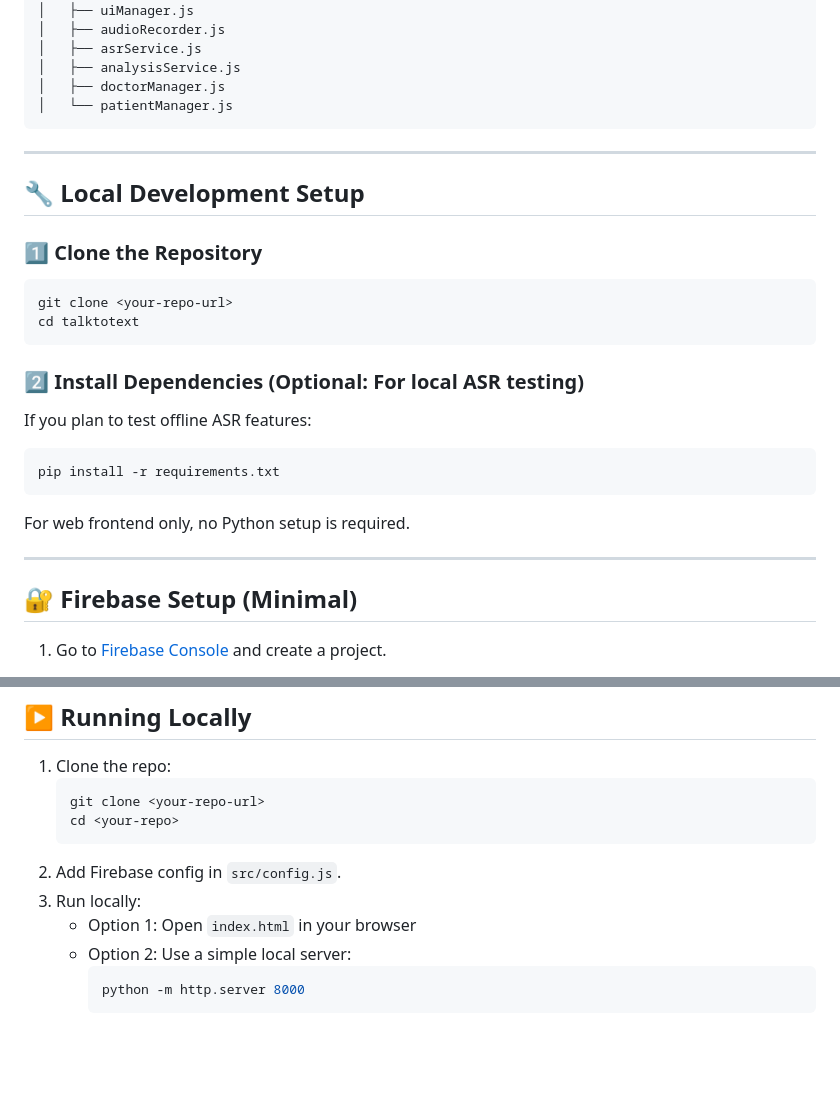
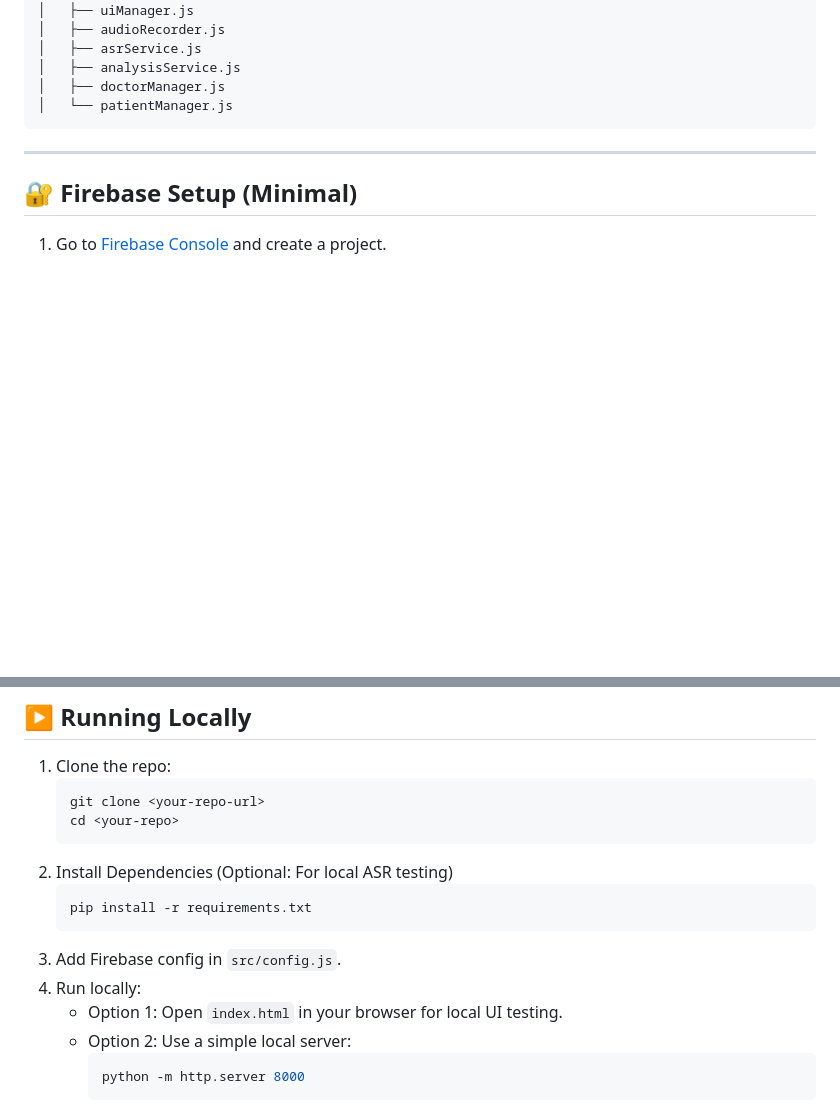
Before and after one commit to avantika1036/TalkToText, a Markdown page: README.md, 2 parts joined by grey strips. GitHub-like rendering; blank space fills up the shorter version.

````diff
--- a/README.md
+++ b/README.md
@@ -89,24 +89,6 @@ project/
 
 ---
 
-## 🔧 Local Development Setup
-
-### 1️⃣ Clone the Repository
-```bash
-git clone <your-repo-url>
-cd talktotext
-```
-
-### 2️⃣ Install Dependencies (Optional: For local ASR testing)
-If you plan to test offline ASR features:
-```bash
-pip install -r requirements.txt
-```
-
-For web frontend only, no Python setup is required.
-
----
-
 ## 🔐 Firebase Setup (Minimal)
 1. Go to [Firebase Console](https://console.firebase.google.com/) and create a project.
 2. Enable:
@@ -140,9 +122,13 @@ For web frontend only, no Python setup is required.
    git clone <your-repo-url>
    cd <your-repo>
    ```
-2. Add Firebase config in `src/config.js`.
-3. Run locally:
-   - Option 1: Open `index.html` in your browser
+2. Install Dependencies (Optional: For local ASR testing)
+    ```bash
+    pip install -r requirements.txt
+    ```
+3. Add Firebase config in `src/config.js`.
+4. Run locally:
+   - Option 1: Open `index.html` in your browser for local UI testing.
    - Option 2: Use a simple local server:
      ```bash
      python -m http.server 8000
````
